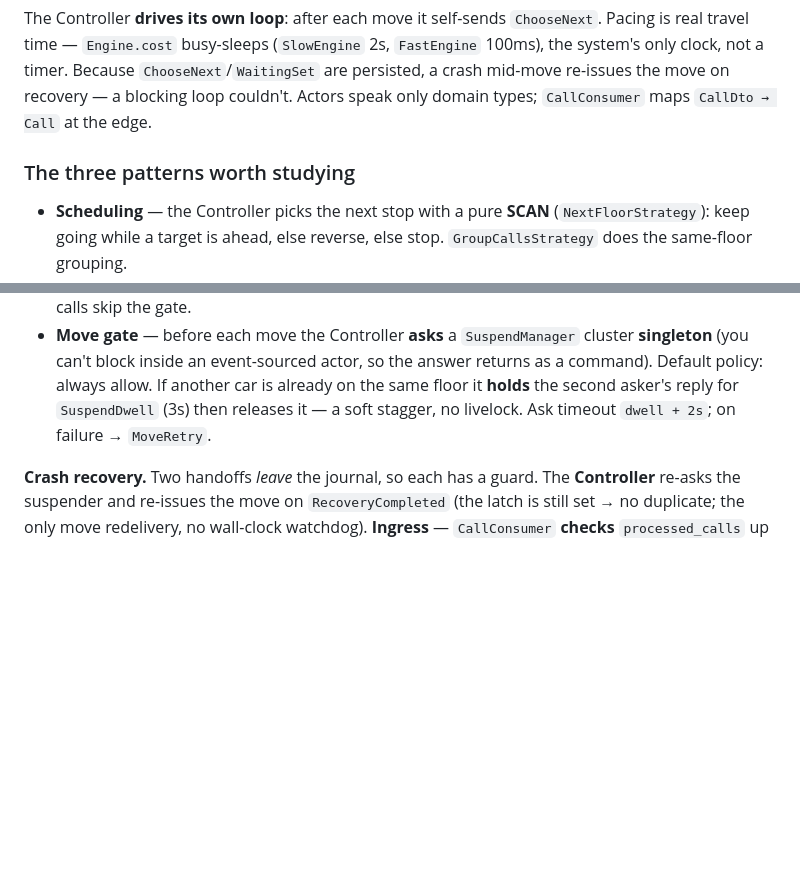
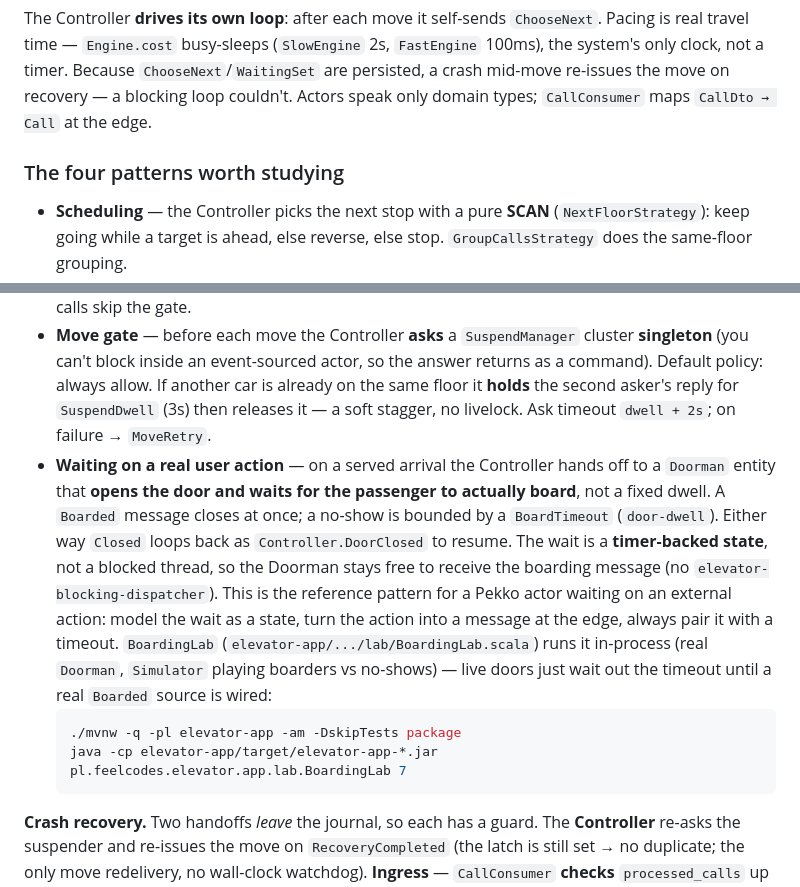
Before and after one commit to TwistedLady/elevator-system, a Markdown page: README.md, 2 parts joined by grey strips. Drawn GitHub-style; blank space fills up the shorter version.

Commit message:
docs: note the boarding gate and how to run the lab
Documents the Doorman's wait-for-boarding behavior as the reference pattern for
an actor waiting on an external user action, and how to run BoardingLab.

Co-Authored-By: Claude Opus 4.8 (1M context) <noreply@anthropic.com>
Claude-Session: https://claude.ai/code/session_01YafMsgfnNkvCuuNBLR1gHu

````diff
--- a/README.md
+++ b/README.md
@@ -92,7 +92,7 @@ time — `Engine.cost` busy-sleeps (`SlowEngine` 2s, `FastEngine` 100ms), the sy
 Because `ChooseNext`/`WaitingSet` are persisted, a crash mid-move re-issues the move on recovery — a blocking
 loop couldn't. Actors speak only domain types; `CallConsumer` maps `CallDto → Call` at the edge.
 
-### The three patterns worth studying
+### The four patterns worth studying
 
 - **Scheduling** — the Controller picks the next stop with a pure **SCAN** (`NextFloorStrategy`): keep going
   while a target is ahead, else reverse, else stop. `GroupCallsStrategy` does the same-floor grouping.
@@ -105,6 +105,19 @@ loop couldn't. Actors speak only domain types; `CallConsumer` maps `CallDto →
   can't block inside an event-sourced actor, so the answer returns as a command). Default policy: always
   allow. If another car is already on the same floor it **holds** the second asker's reply for `SuspendDwell`
   (3s) then releases it — a soft stagger, no livelock. Ask timeout `dwell + 2s`; on failure → `MoveRetry`.
+- **Waiting on a real user action** — on a served arrival the Controller hands off to a `Doorman` entity that
+  **opens the door and waits for the passenger to actually board**, not a fixed dwell. A `Boarded` message
+  closes at once; a no-show is bounded by a `BoardTimeout` (`door-dwell`). Either way `Closed` loops back as
+  `Controller.DoorClosed` to resume. The wait is a **timer-backed state**, not a blocked thread, so the Doorman
+  stays free to receive the boarding message (no `elevator-blocking-dispatcher`). This is the reference pattern
+  for a Pekko actor waiting on an external action: model the wait as a state, turn the action into a message at
+  the edge, always pair it with a timeout. `BoardingLab` (`elevator-app/.../lab/BoardingLab.scala`) runs it
+  in-process (real `Doorman`, `Simulator` playing boarders vs no-shows) — live doors just wait out the timeout
+  until a real `Boarded` source is wired:
+  ```bash
+  ./mvnw -q -pl elevator-app -am -DskipTests package
+  java -cp elevator-app/target/elevator-app-*.jar pl.feelcodes.elevator.app.lab.BoardingLab 7
+  ```
 
 **Crash recovery.** Two handoffs *leave* the journal, so each has a guard. The **Controller** re-asks the
 suspender and re-issues the move on `RecoveryCompleted` (the latch is still set → no duplicate; the only move
````
